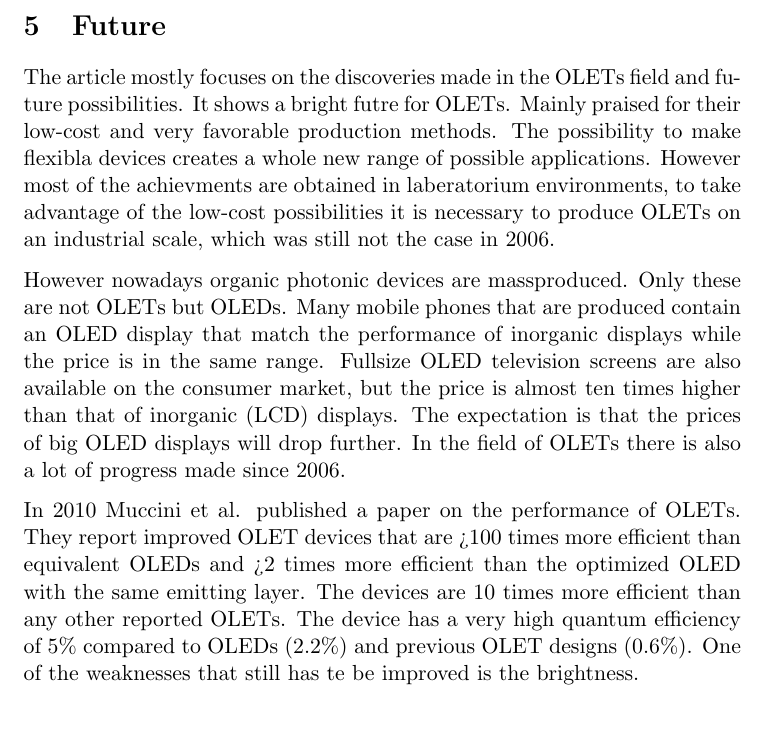
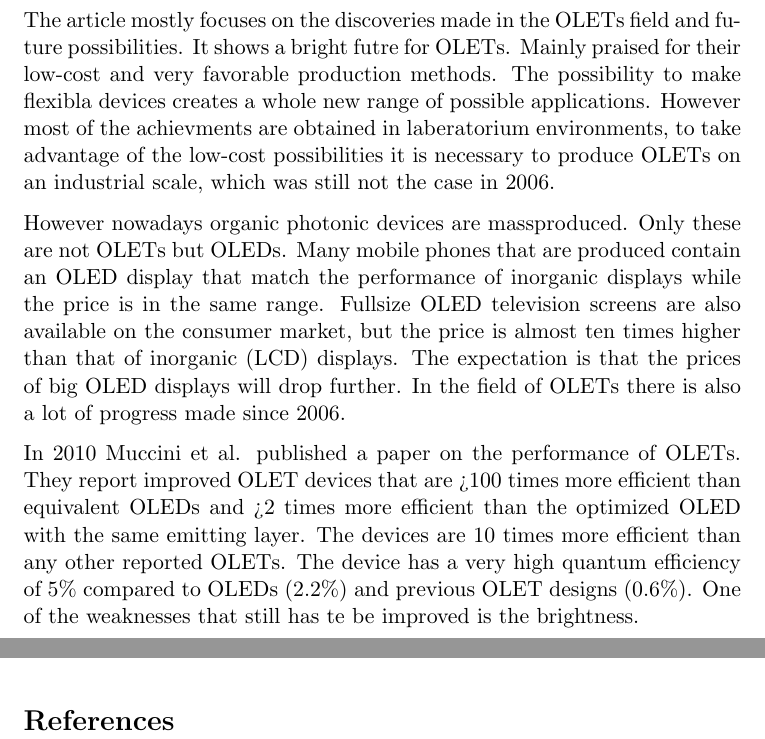
Before and after one commit to ellenschallig/devicephysics, a LaTeX document (casestudy.tex): part of page 15 of 15 before the commit and two parts of pages 15 and 16 of 16 after it, the two joined at a grey line, cut at the place of the change. Compiled offline with pdfLaTeX.

Commit message:
added bibliography

```diff
--- a/casestudy.tex
+++ b/casestudy.tex
@@ -4,8 +4,7 @@
 \usepackage[british]{babel}
 \usepackage{amsmath, amssymb, amsfonts}
 \usepackage{graphicx, subfig}
-%\usepackage[style=numeric,natbib=true,sortcites=true,block=space]{biblatex}
-%\bibliography{bibliografie}
+\usepackage{natbib}
 
 \usepackage[parfill]{parskip}
 
@@ -30,4 +29,7 @@
 \include{recap_main_devices}
 \include{future}
 
+
+\bibliographystyle{plainnat}
+\bibliography{bibliography}
 \end{document}
```
